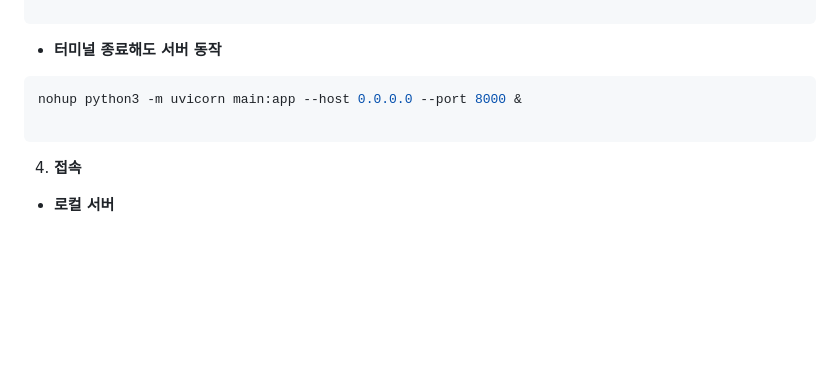
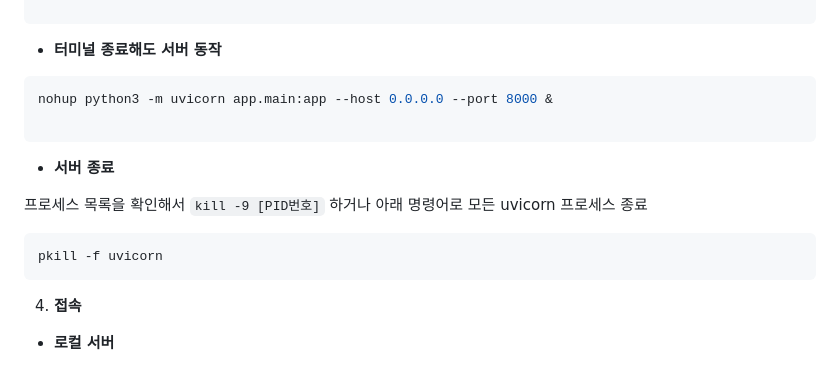
Before and after one commit to ryuh2929/dump-it, a Markdown page: README.md, the part around the change. Rendered like a GitHub page; blank space fills up the shorter version.

Commit message:
Revise server start command and add shutdown instructions
Updated command to run the server and added instructions to stop the server.

````diff
--- a/README.md
+++ b/README.md
@@ -75,8 +75,15 @@ python3 -m uvicorn app.main:app --host 0.0.0.0 --port 8000
 
 * **터미널 종료해도 서버 동작**
 ```bash
-nohup python3 -m uvicorn main:app --host 0.0.0.0 --port 8000 &
+nohup python3 -m uvicorn app.main:app --host 0.0.0.0 --port 8000 &
 
+```
+
+* **서버 종료**
+
+프로세스 목록을 확인해서 `kill -9 [PID번호]` 하거나 아래 명령어로 모든 uvicorn 프로세스 종료
+```bash
+pkill -f uvicorn
 ```
 
 4. **접속**
````
